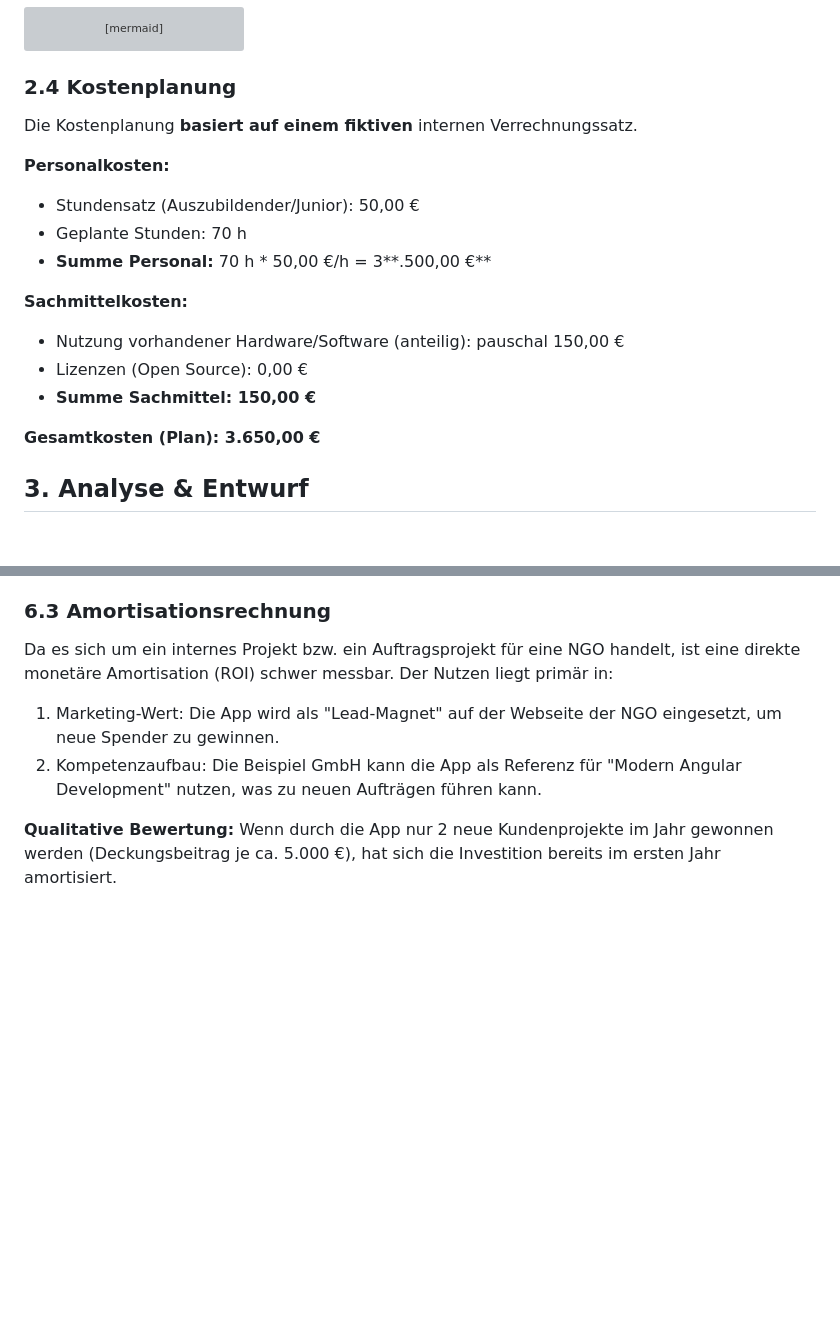
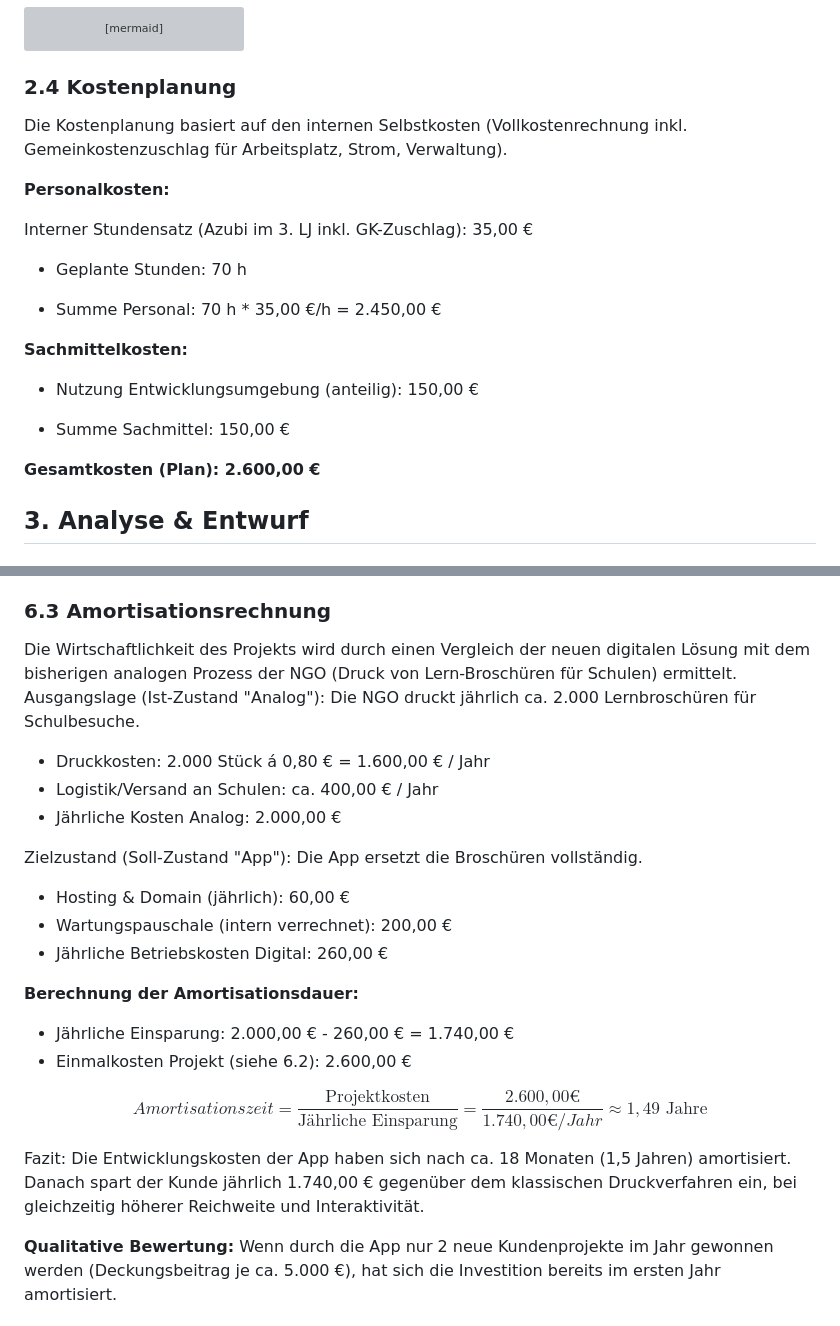
Before and after one commit to T-Boyke/EhlenAngularProjekt3, a Markdown page: Angular-EOL-App-20251209.md, 2 parts joined by grey strips. Drawn GitHub-style; blank space fills up the shorter version; grey boxes are pictures that could not be loaded.

Commit message:
Revise cost planning and amortization analysis
Updated cost planning and amortization calculations for the project, reflecting new internal cost rates and potential savings.

```diff
--- a/Angular-EOL-App-20251209.md
+++ b/Angular-EOL-App-20251209.md
@@ -281,21 +281,23 @@ gantt
 
 ### **2.4 Kostenplanung**
 
-Die Kostenplanung **basiert auf einem fiktiven** internen Verrechnungssatz.
+Die Kostenplanung basiert auf den internen Selbstkosten (Vollkostenrechnung inkl. Gemeinkostenzuschlag für Arbeitsplatz, Strom, Verwaltung).
 
 **Personalkosten:**
 
-- Stundensatz (Auszubildender/Junior): 50,00 €
+Interner Stundensatz (Azubi im 3. LJ inkl. GK-Zuschlag): 35,00 €
+
 - Geplante Stunden: 70 h
-- **Summe Personal:** 70 h \* 50,00 €/h \= 3**.500,00 €**
+
+- Summe Personal: 70 h * 35,00 €/h = 2.450,00 €
 
 **Sachmittelkosten:**
 
-- Nutzung vorhandener Hardware/Software (anteilig): pauschal 150,00 €
-- Lizenzen (Open Source): 0,00 €
-- **Summe Sachmittel: 150,00 €**
+- Nutzung Entwicklungsumgebung (anteilig): 150,00 €
 
-**Gesamtkosten (Plan): 3.650,00 €**
+- Summe Sachmittel: 150,00 €
+
+**Gesamtkosten (Plan): 2.600,00 €**
 <div style="page-break-after: always;"></div>
 
 ## **3\. Analyse & Entwurf**
@@ -607,10 +609,26 @@ Da die Zeitvorgabe exakt eingehalten wurde, entsprechen die tatsächlichen Koste
 
 ### **6.3 Amortisationsrechnung**
 
-Da es sich um ein internes Projekt bzw. ein Auftragsprojekt für eine NGO handelt, ist eine direkte monetäre Amortisation (ROI) schwer messbar. Der Nutzen liegt primär in:
+Die Wirtschaftlichkeit des Projekts wird durch einen Vergleich der neuen digitalen Lösung mit dem bisherigen analogen Prozess der NGO (Druck von Lern-Broschüren für Schulen) ermittelt.
+Ausgangslage (Ist-Zustand "Analog"): Die NGO druckt jährlich ca. 2.000 Lernbroschüren für Schulbesuche.
 
-1. Marketing-Wert: Die App wird als "Lead-Magnet" auf der Webseite der NGO eingesetzt, um neue Spender zu gewinnen.
-2. Kompetenzaufbau: Die Beispiel GmbH kann die App als Referenz für "Modern Angular Development" nutzen, was zu neuen Aufträgen führen kann.
+- Druckkosten: 2.000 Stück á 0,80 € = 1.600,00 € / Jahr
+- Logistik/Versand an Schulen: ca. 400,00 € / Jahr
+- Jährliche Kosten Analog: 2.000,00 €
+
+Zielzustand (Soll-Zustand "App"): Die App ersetzt die Broschüren vollständig.
+
+- Hosting & Domain (jährlich): 60,00 €
+- Wartungspauschale (intern verrechnet): 200,00 €
+- Jährliche Betriebskosten Digital: 260,00 €
+
+**Berechnung der Amortisationsdauer:**
+- Jährliche Einsparung: 2.000,00 € - 260,00 € = 1.740,00 €
+- Einmalkosten Projekt (siehe 6.2): 2.600,00 €
+
+$$Amortisationszeit = \frac{\text{Projektkosten}}{\text{Jährliche Einsparung}} = \frac{2.600,00 €}{1.740,00 €/Jahr} \approx 1,49 \text{ Jahre}$$
+
+Fazit: Die Entwicklungskosten der App haben sich nach ca. 18 Monaten (1,5 Jahren) amortisiert. Danach spart der Kunde jährlich 1.740,00 € gegenüber dem klassischen Druckverfahren ein, bei gleichzeitig höherer Reichweite und Interaktivität.
 
 **Qualitative Bewertung:** Wenn durch die App nur 2 neue Kundenprojekte im Jahr gewonnen werden (Deckungsbeitrag je ca. 5.000 €), hat sich die Investition bereits im ersten Jahr amortisiert.
 
```
